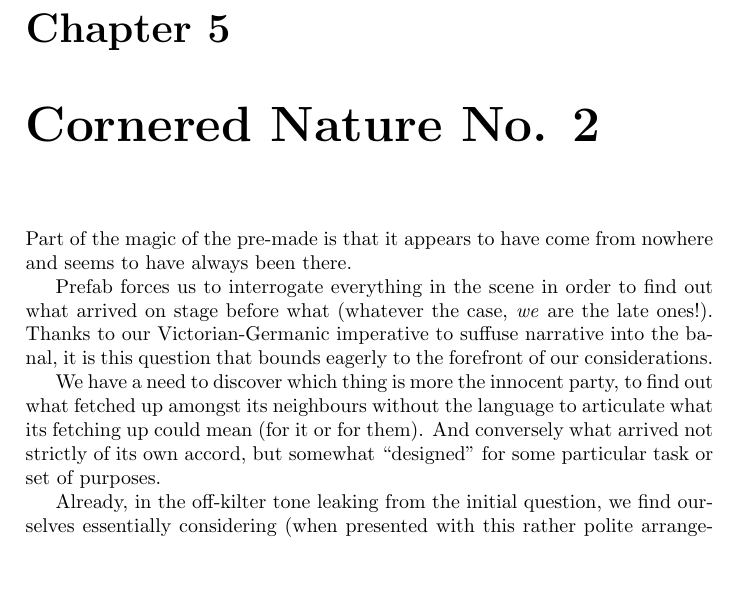
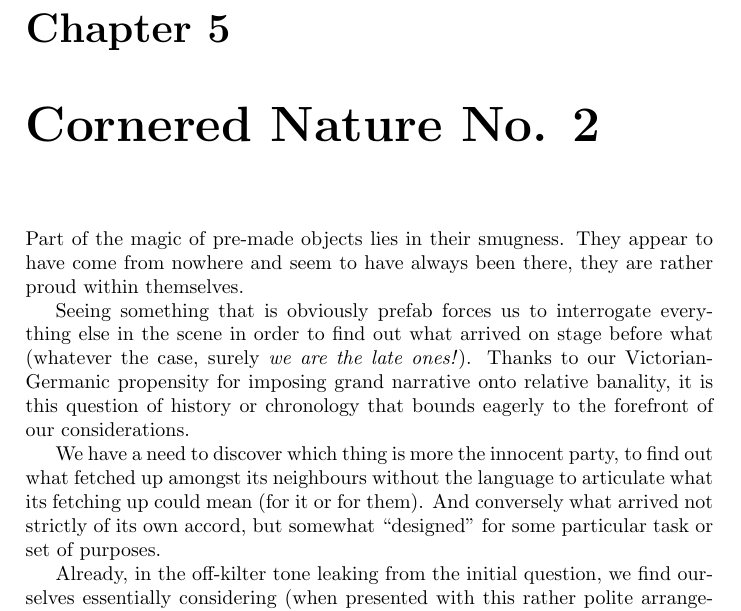
Before and after one commit to bmcorser/plants, a LaTeX book (plants.tex): part of page 21 of 24, cut so that both start at the same text, the shorter picture padded with empty space. Compiled offline with pdfLaTeX.

Commit message:
Back on the train

```diff
--- a/plants.tex
+++ b/plants.tex
@@ -290,14 +290,16 @@ be made from green jelly.
 \caption{Cornered Nature No. 2}
 \end{figure}
 
-Part of the magic of the pre-made is that it appears to have come from nowhere
-and seems to have always been there.
+Part of the magic of pre-made objects lies in their smugness. They appear to
+have come from nowhere and seem to have always been there, they are rather
+proud within themselves.
 
-Prefab forces us to interrogate everything in the scene in order to find out
-what arrived on stage before what (whatever the case, \emph{we} are the late
-ones!). Thanks to our Victorian-Germanic imperative to suffuse narrative into
-the banal, it is this question that bounds eagerly to the forefront of our
-considerations.
+Seeing something that is obviously prefab forces us to interrogate everything
+else in the scene in order to find out what arrived on stage before what
+(whatever the case, surely \emph{we are the late ones!}). Thanks to our
+Victorian-Germanic propensity for imposing grand narrative onto relative
+banality, it is this question of history or chronology that bounds eagerly to
+the forefront of our considerations.
 
 We have a need to discover which thing is more the innocent party,
 to find out what fetched up amongst its neighbours without the language to
```
